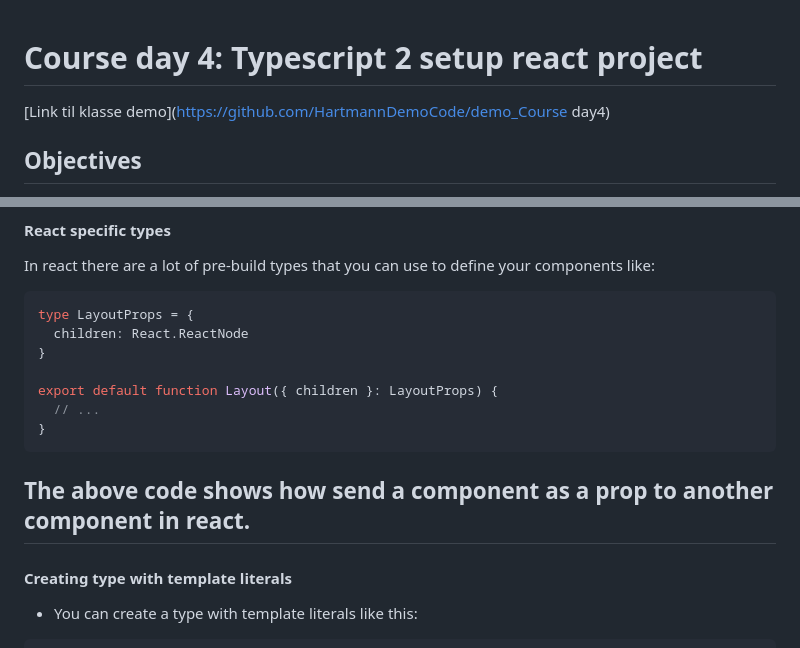
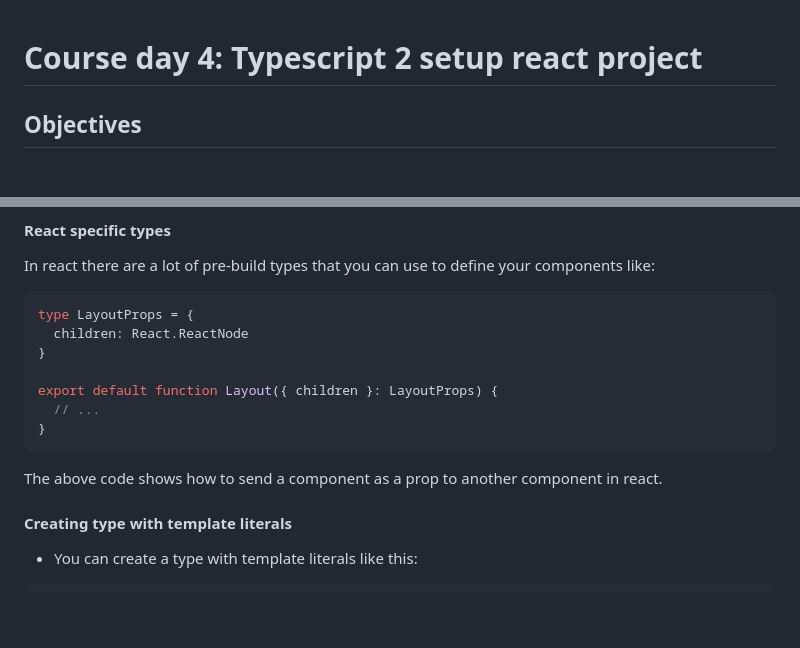
Before and after one commit to FullStackTypeScriptCourse/course_material, a Markdown page: 04_ts/README.md, 2 parts joined by grey strips. GitHub-like rendering; blank space fills up the shorter version.

Commit message:
refactored

````diff
--- a/04_ts/README.md
+++ b/04_ts/README.md
@@ -1,5 +1,5 @@
 # Course day 4: Typescript 2 setup react project
-[Link til klasse demo](https://github.com/HartmannDemoCode/demo_Course day4)
+
 ## Objectives
 - Understand how to setup a react project with typescript using vite
 - Understand how to run a react project with typescript
@@ -72,8 +72,7 @@ export default function Layout({ children }: LayoutProps) {
   // ...
 }
 ```
-The above code shows how send a component as a prop to another component in react.
--
+The above code shows how to send a component as a prop to another component in react.
 
 #### Creating type with template literals
 - You can create a type with template literals like this:
````
